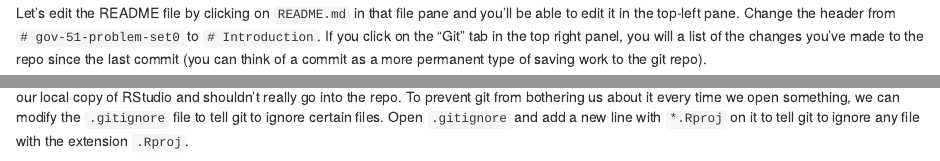
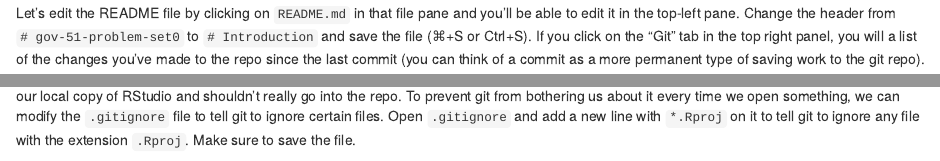
Before and after one commit to mattblackwell/gov51-site, an R Markdown document (content/assignments/00-r-intro.Rmd): the page in a window 1100 px wide, from 1820 px down, and a second part further down, joined at a grey line. Rendered offline with R 4.5, knitr and Pandoc, with nearby package versions.

Commit message:
added save steps

```diff
--- a/content/assignments/00-r-intro.Rmd
+++ b/content/assignments/00-r-intro.Rmd
@@ -80,12 +80,12 @@ You'll see in the bottom right window of RStudio you'll now see the files from y
 <div class="bordered-image"><img src="/images/rstudio-files.png" alt="Files in RStudio" width=700></img></div>
 
 
-Let's edit the README file by clicking on `README.md` in that file pane and you'll be able to edit it in the top-left pane. Change the header from `# gov-51-problem-set0` to `# Introduction`. If you click on the "Git" tab in the top right panel, you will a list of the changes you've made to the repo since the last commit (you can think of a commit as a more permanent type of saving work to the git repo).
+Let's edit the README file by clicking on `README.md` in that file pane and you'll be able to edit it in the top-left pane. Change the header from `# gov-51-problem-set0` to `# Introduction` and save the file (⌘+S or Ctrl+S). If you click on the "Git" tab in the top right panel, you will a list of the changes you've made to the repo since the last commit (you can think of a commit as a more permanent type of saving work to the git repo).
 
 <div class="bordered-image"><img src="/images/rstudio-git-panel.png" alt="Git panel in RStudio" width=700></img></div>
 
 
-One thing you'll notice here is that git thinks that `gov51-problem-set0.Rproj` is a file that maybe should go into the repo. But this file is just for our local copy of RStudio and shouldn't really go into the repo. To prevent git from bothering us about it every time we open something, we can modify the `.gitignore` file to tell git to ignore certain files. Open `.gitignore` and add a new line with `*.Rproj` on it to tell git to ignore any file with the extension `.Rproj`.
+One thing you'll notice here is that git thinks that `gov51-problem-set0.Rproj` is a file that maybe should go into the repo. But this file is just for our local copy of RStudio and shouldn't really go into the repo. To prevent git from bothering us about it every time we open something, we can modify the `.gitignore` file to tell git to ignore certain files. Open `.gitignore` and add a new line with `*.Rproj` on it to tell git to ignore any file with the extension `.Rproj`. Make sure to save the file.
 
 <div class="bordered-image"><img src="/images/rstudio-edit-gitignore.png" alt="Editing .gitignore" width=800></img></div>
 
```
